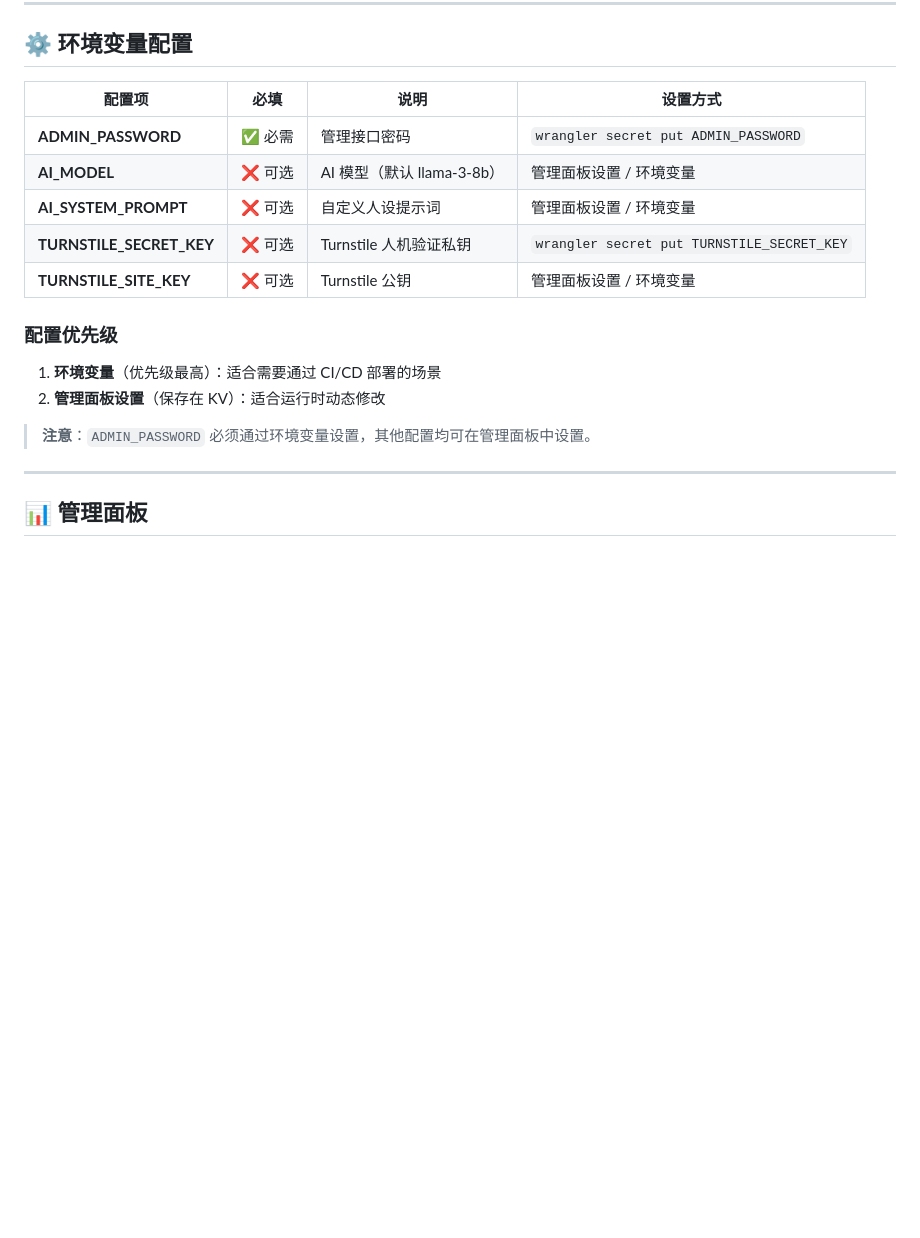
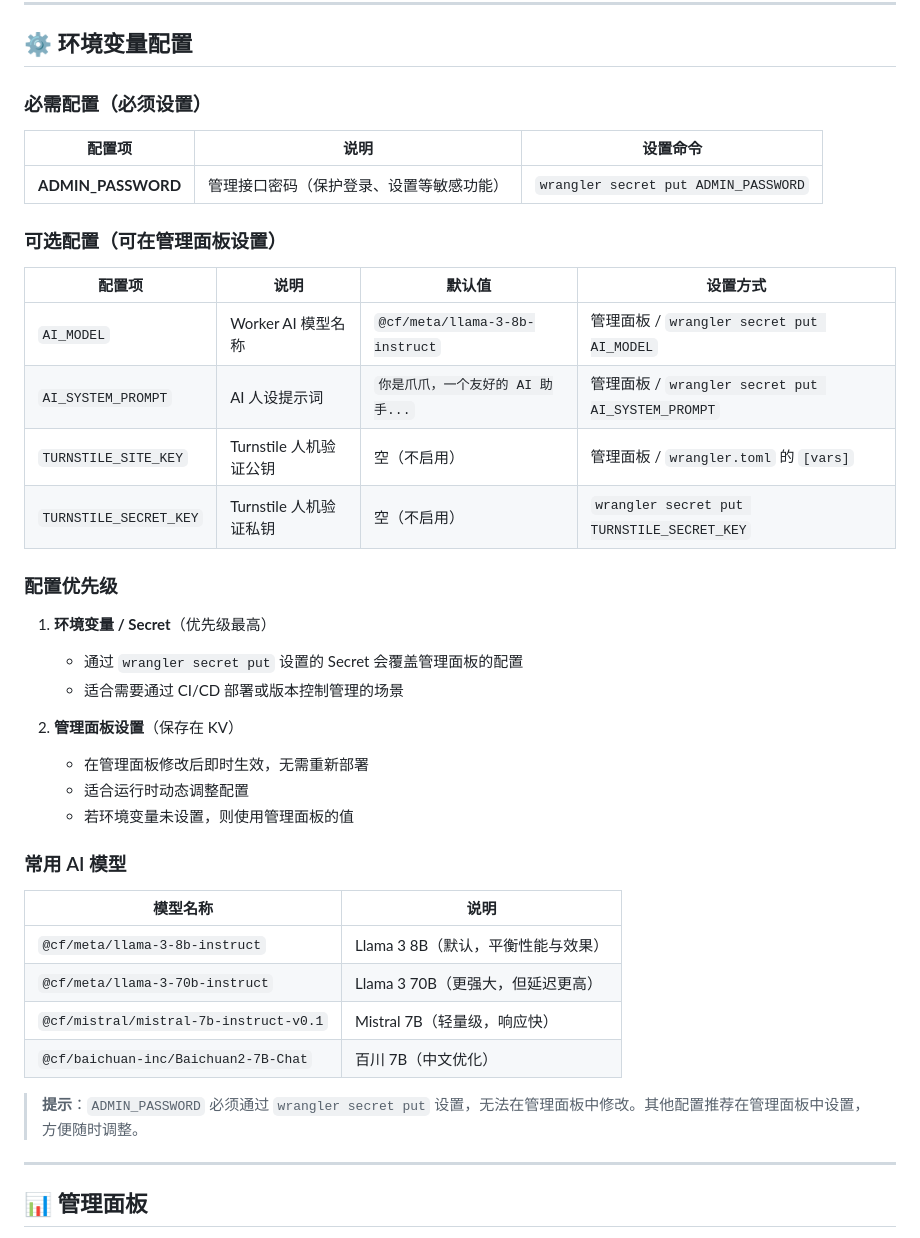
Before and after one commit to free-zuike/wechat-clawbot-ai, a Markdown page: README.md, the part around the change. Drawn GitHub-style; blank space fills up the shorter version.

Commit message:
docs: 优化环境变量配置说明

```diff
--- a/README.md
+++ b/README.md
@@ -140,20 +140,42 @@ max_batch_size = 10
 
 ## ⚙️ 环境变量配置
 
-| 配置项 | 必填 | 说明 | 设置方式 |
+### 必需配置（必须设置）
+
+| 配置项 | 说明 | 设置命令 |
+| --- | --- | --- |
+| **ADMIN_PASSWORD** | 管理接口密码（保护登录、设置等敏感功能） | `wrangler secret put ADMIN_PASSWORD` |
+
+### 可选配置（可在管理面板设置）
+
+| 配置项 | 说明 | 默认值 | 设置方式 |
 | --- | --- | --- | --- |
-| **ADMIN_PASSWORD** | ✅ 必需 | 管理接口密码 | `wrangler secret put ADMIN_PASSWORD` |
-| **AI_MODEL** | ❌ 可选 | AI 模型（默认 llama-3-8b） | 管理面板设置 / 环境变量 |
-| **AI_SYSTEM_PROMPT** | ❌ 可选 | 自定义人设提示词 | 管理面板设置 / 环境变量 |
-| **TURNSTILE_SECRET_KEY** | ❌ 可选 | Turnstile 人机验证私钥 | `wrangler secret put TURNSTILE_SECRET_KEY` |
-| **TURNSTILE_SITE_KEY** | ❌ 可选 | Turnstile 公钥 | 管理面板设置 / 环境变量 |
+| `AI_MODEL` | Worker AI 模型名称 | `@cf/meta/llama-3-8b-instruct` | 管理面板 / `wrangler secret put AI_MODEL` |
+| `AI_SYSTEM_PROMPT` | AI 人设提示词 | `你是爪爪，一个友好的 AI 助手...` | 管理面板 / `wrangler secret put AI_SYSTEM_PROMPT` |
+| `TURNSTILE_SITE_KEY` | Turnstile 人机验证公钥 | 空（不启用） | 管理面板 / `wrangler.toml` 的 `[vars]` |
+| `TURNSTILE_SECRET_KEY` | Turnstile 人机验证私钥 | 空（不启用） | `wrangler secret put TURNSTILE_SECRET_KEY` |
 
 ### 配置优先级
 
-1. **环境变量**（优先级最高）：适合需要通过 CI/CD 部署的场景
-2. **管理面板设置**（保存在 KV）：适合运行时动态修改
+1. **环境变量 / Secret**（优先级最高）
+   - 通过 `wrangler secret put` 设置的 Secret 会覆盖管理面板的配置
+   - 适合需要通过 CI/CD 部署或版本控制管理的场景
 
-> **注意**：`ADMIN_PASSWORD` 必须通过环境变量设置，其他配置均可在管理面板中设置。
+2. **管理面板设置**（保存在 KV）
+   - 在管理面板修改后即时生效，无需重新部署
+   - 适合运行时动态调整配置
+   - 若环境变量未设置，则使用管理面板的值
+
+### 常用 AI 模型
+
+| 模型名称 | 说明 |
+| --- | --- |
+| `@cf/meta/llama-3-8b-instruct` | Llama 3 8B（默认，平衡性能与效果） |
+| `@cf/meta/llama-3-70b-instruct` | Llama 3 70B（更强大，但延迟更高） |
+| `@cf/mistral/mistral-7b-instruct-v0.1` | Mistral 7B（轻量级，响应快） |
+| `@cf/baichuan-inc/Baichuan2-7B-Chat` | 百川 7B（中文优化） |
+
+> **提示**：`ADMIN_PASSWORD` 必须通过 `wrangler secret put` 设置，无法在管理面板中修改。其他配置推荐在管理面板中设置，方便随时调整。
 
 ---
 
```
